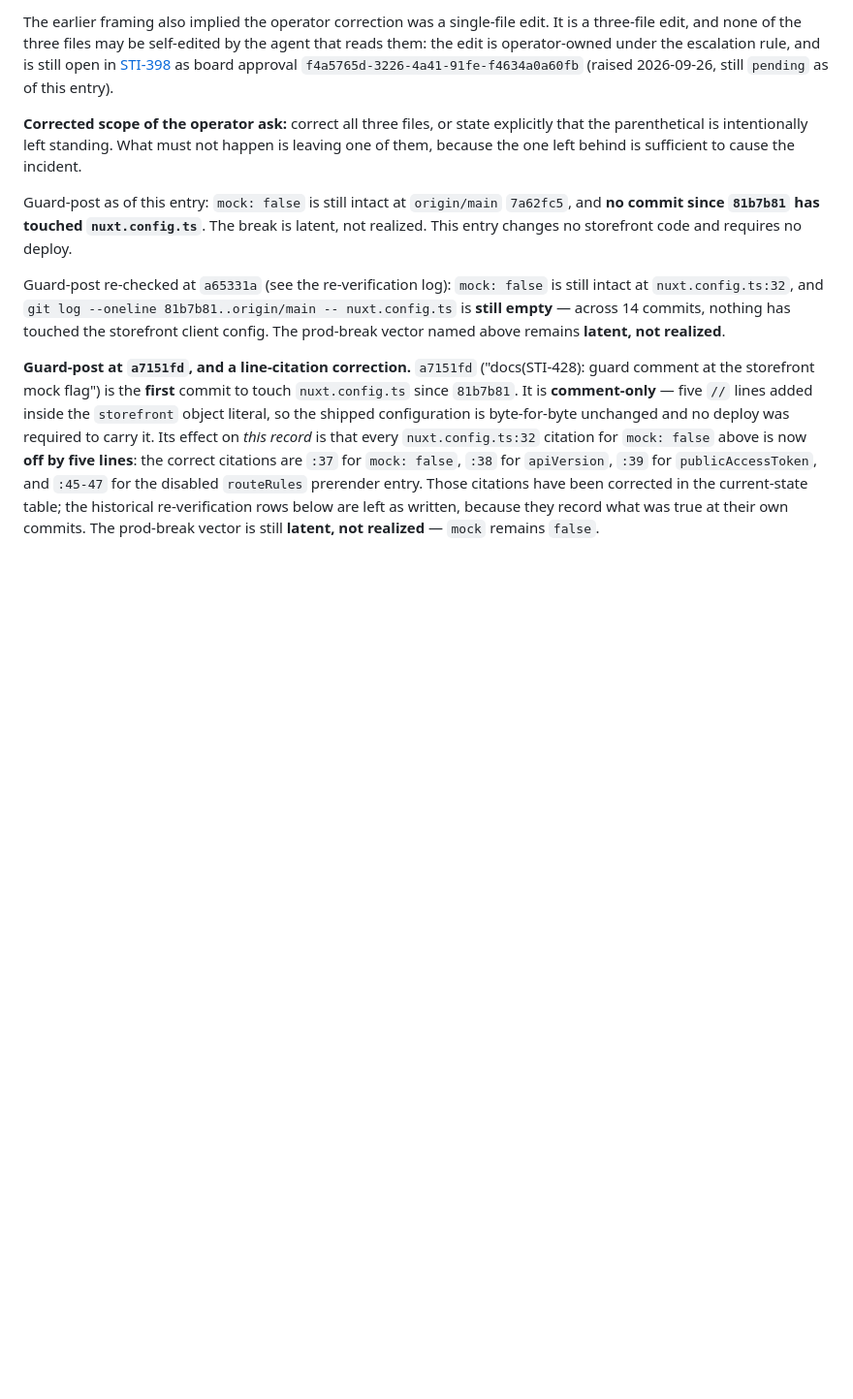
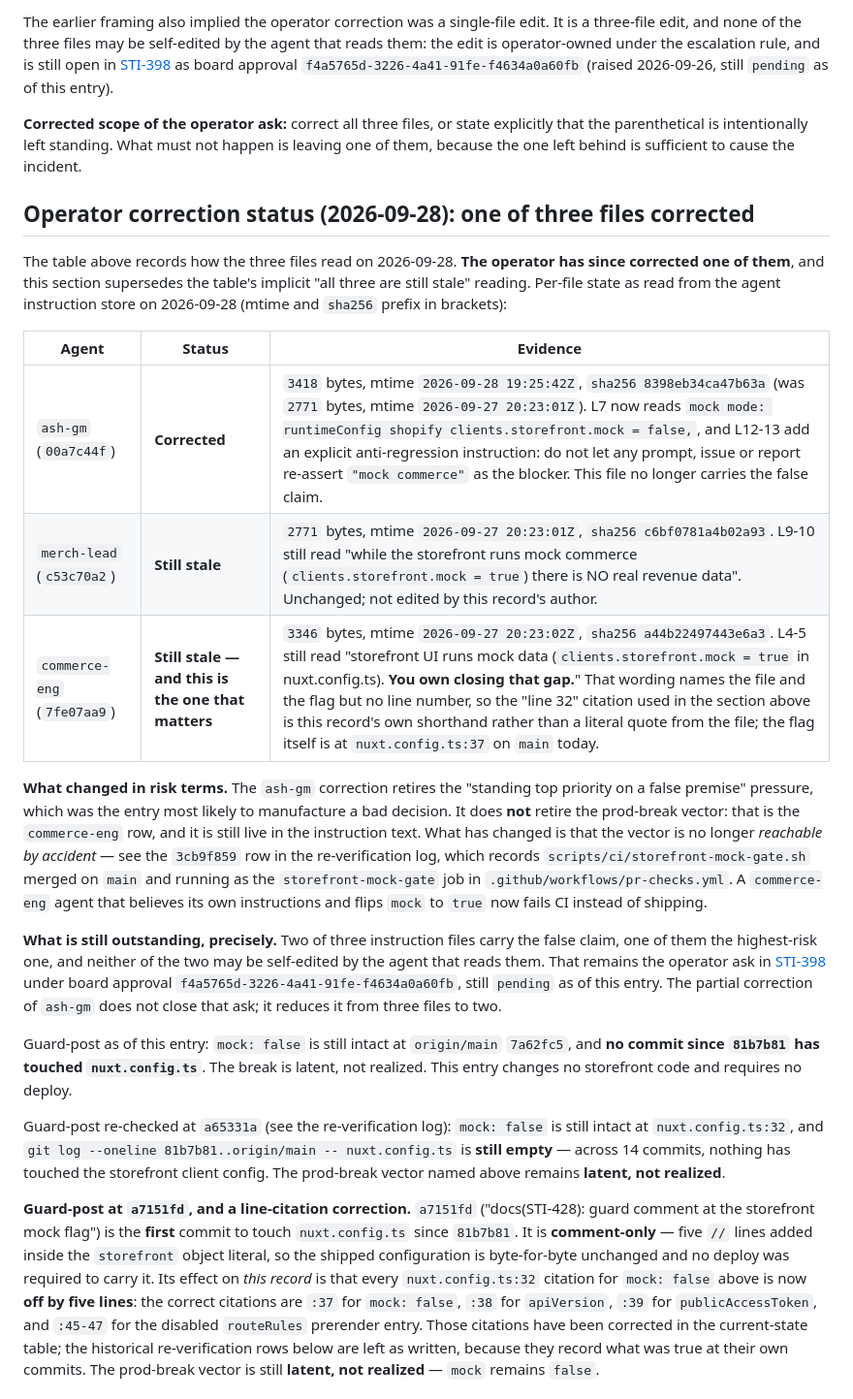
Before and after one commit to olivecasazza/stitch-ash, a Markdown page: docs/decisions/2026-09-27-data-provenance-baseline.md, the part around one of its changes. Shown at 97% size. GitHub-like rendering; blank space fills up the shorter version.

Commit message:
docs(STI-398): record that the operator corrected 1 of 3 stale AGENTS.md files
The scope-correction table in the provenance record implied all three
stale instruction files were still uncorrected. The operator corrected
one of them (ash-gm, 2026-09-28 19:25Z) after that section was written.

Adds a per-file status section with mtime/sha256 evidence for all three,
and a re-verification row at main@9e5f30a recording:

- nuxt.config.ts:37 is still `mock: false` behind the five-line STI-428
  guard comment at :32-36
- scripts/ci/storefront-mock-gate.sh is still wired on main and still
  fails the build if the flag is not the literal false
- merch-lead and commerce-eng remain stale; commerce-eng is the one
  that still carries "You own closing that gap"
- observable real revenue is still zero, caused only by the apex gate

Docs only. No storefront code, no deploy, no order, no spend, no secret
read, and no instruction file edited by me.

Co-Authored-By: Paperclip <noreply@paperclip.ing>

```diff
--- a/docs/decisions/2026-09-27-data-provenance-baseline.md
+++ b/docs/decisions/2026-09-27-data-provenance-baseline.md
@@ -275,6 +275,37 @@ explicitly that the parenthetical is intentionally left standing. What must not
 happen is leaving one of them, because the one left behind is sufficient to
 cause the incident.
 
+## Operator correction status (2026-09-28): one of three files corrected
+
+The table above records how the three files read on 2026-09-28. **The operator
+has since corrected one of them**, and this section supersedes the table's
+implicit "all three are still stale" reading. Per-file state as read from the
+agent instruction store on 2026-09-28 (mtime and `sha256` prefix in brackets):
+
+| Agent | Status | Evidence |
+|---|---|---|
+| `ash-gm` (`00a7c44f`) | **Corrected** | `3418` bytes, mtime `2026-09-28 19:25:42Z`, `sha256 8398eb34ca47b63a` (was `2771` bytes, mtime `2026-09-27 20:23:01Z`). L7 now reads `mock mode: runtimeConfig shopify clients.storefront.mock = false,`, and L12-13 add an explicit anti-regression instruction: do not let any prompt, issue or report re-assert `"mock commerce"` as the blocker. This file no longer carries the false claim. |
+| `merch-lead` (`c53c70a2`) | **Still stale** | `2771` bytes, mtime `2026-09-27 20:23:01Z`, `sha256 c6bf0781a4b02a93`. L9-10 still read "while the storefront runs mock commerce (`clients.storefront.mock = true`) there is NO real revenue data". Unchanged; not edited by this record's author. |
+| `commerce-eng` (`7fe07aa9`) | **Still stale — and this is the one that matters** | `3346` bytes, mtime `2026-09-27 20:23:02Z`, `sha256 a44b22497443e6a3`. L4-5 still read "storefront UI runs mock data (`clients.storefront.mock = true` in nuxt.config.ts). **You own closing that gap.**" That wording names the file and the flag but no line number, so the "line 32" citation used in the section above is this record's own shorthand rather than a literal quote from the file; the flag itself is at `nuxt.config.ts:37` on `main` today. |
+
+**What changed in risk terms.** The `ash-gm` correction retires the "standing
+top priority on a false premise" pressure, which was the entry most likely to
+manufacture a bad decision. It does **not** retire the prod-break vector: that is
+the `commerce-eng` row, and it is still live in the instruction text. What has
+changed is that the vector is no longer *reachable by accident* — see the
+`3cb9f859` row in the re-verification log, which records `scripts/ci/storefront-mock-gate.sh`
+merged on `main` and running as the `storefront-mock-gate` job in
+`.github/workflows/pr-checks.yml`. A `commerce-eng` agent that believes its own
+instructions and flips `mock` to `true` now fails CI instead of shipping.
+
+**What is still outstanding, precisely.** Two of three instruction files carry
+the false claim, one of them the highest-risk one, and neither of the two may be
+self-edited by the agent that reads them. That remains the operator ask in
+[STI-398](/STI/issues/STI-398) under board approval
+`f4a5765d-3226-4a41-91fe-f4634a0a60fb`, still `pending` as of this entry. The
+partial correction of `ash-gm` does not close that ask; it reduces it from three
+files to two.
+
 Guard-post as of this entry: `mock: false` is still intact at `origin/main`
 `7a62fc5`, and **no commit since `81b7b81` has touched `nuxt.config.ts`**. The
 break is latent, not realized. This entry changes no storefront code and
```
Also changed, not shown: other parts of docs/decisions/2026-09-27-data-provenance-baseline.md (+1 -0 lines).
